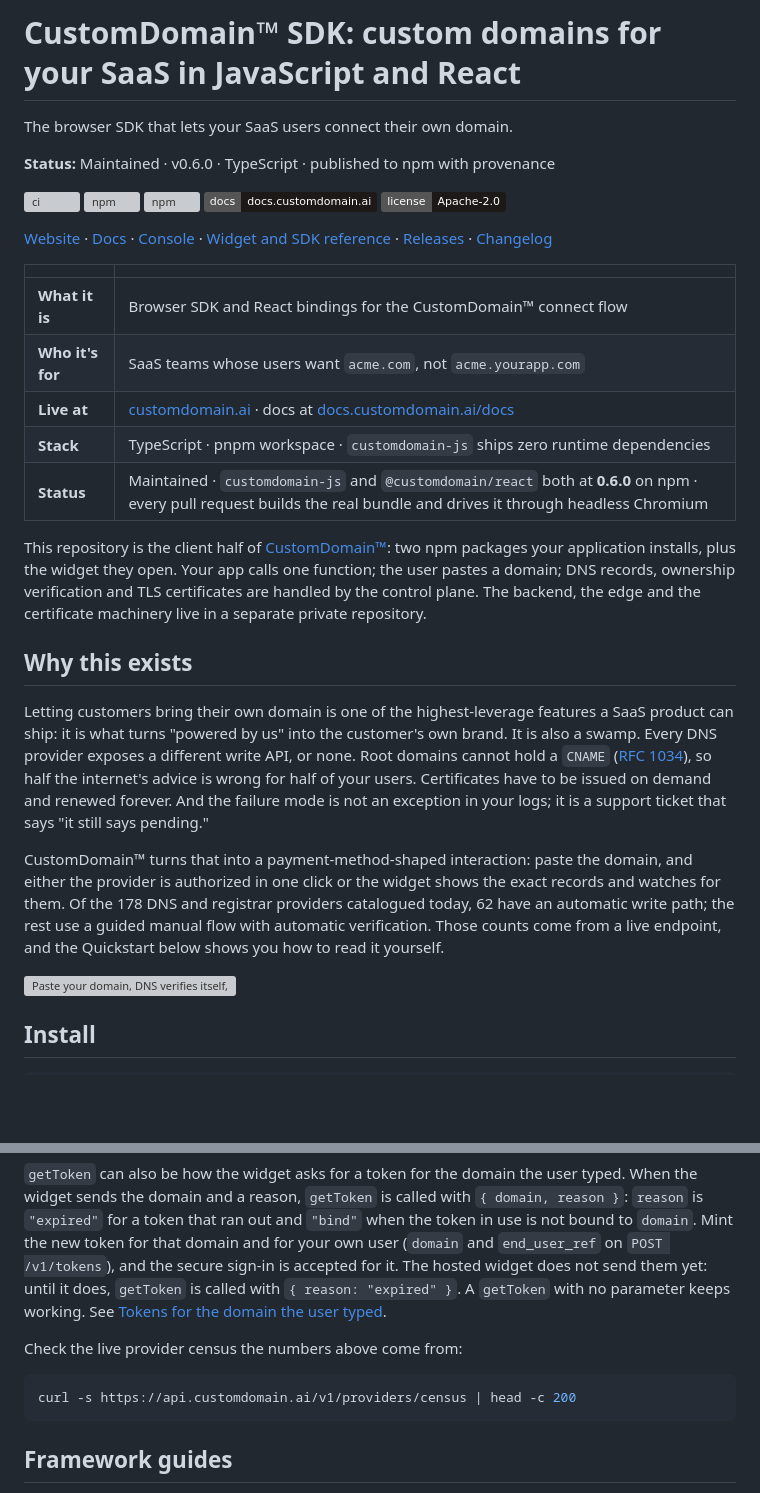
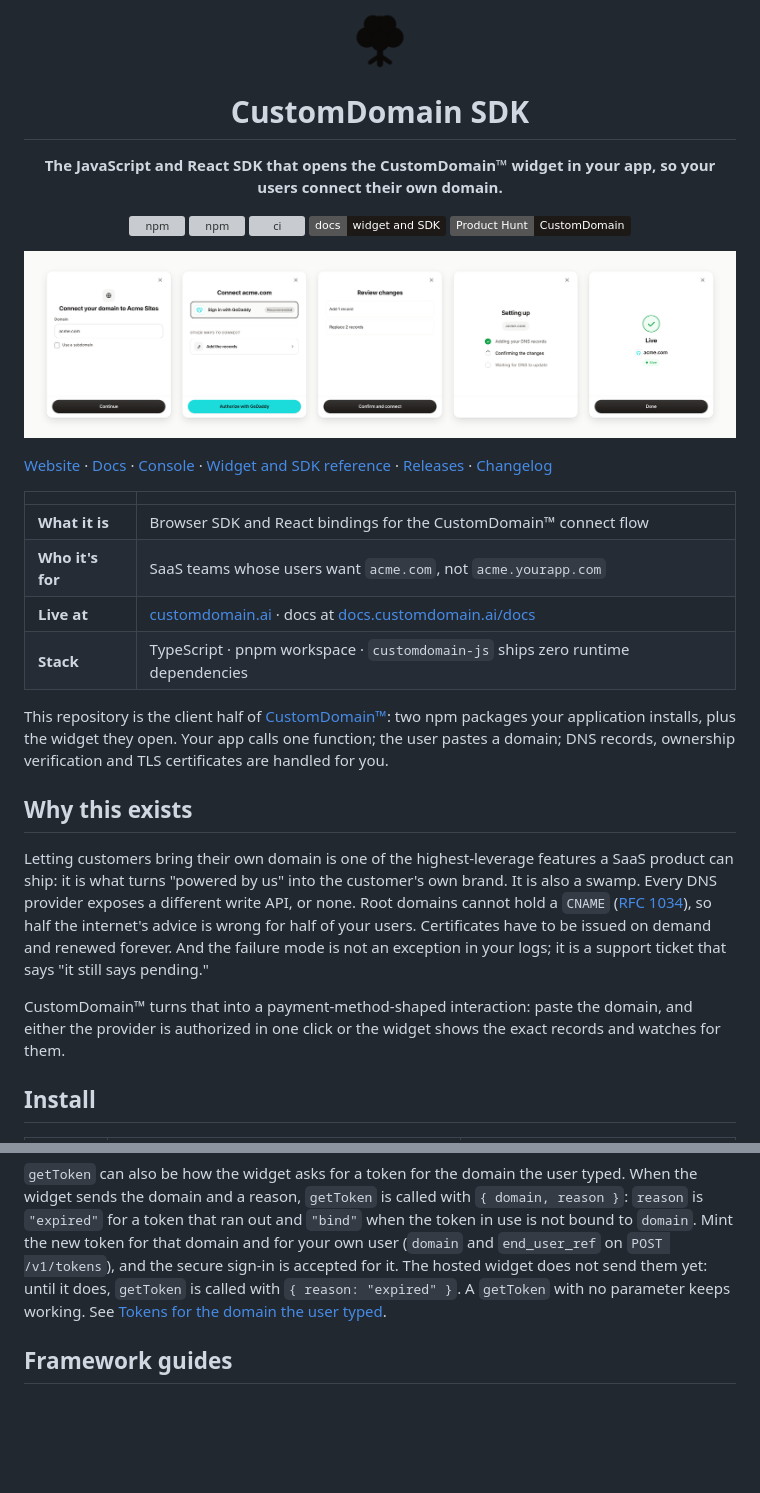
Before and after one commit to CUSTOM-DOMAIN-APP/customdomain-sdk, a Markdown page: README.md, 2 parts joined by grey strips. GitHub-like rendering; pictures changed too: .github/media/customdomain-mark.png (added), .github/media/widget-flow-light.png (added); badges without logos; blank space fills up the shorter version; grey boxes are pictures that could not be loaded.

Commit message:
README: the widget picture, a clear header, logos for names
Co-Authored-By: Claude Opus 5.5 <noreply@anthropic.com>
Claude-Session: https://claude.ai/code/session_018DpposEaQh93vzWQsbHfWz

````diff
--- a/README.md
+++ b/README.md
@@ -1,14 +1,8 @@
-# CustomDomain™ SDK: custom domains for your SaaS in JavaScript and React
-
-The browser SDK that lets your SaaS users connect their own domain.
-
-**Status:** Maintained · v0.6.0 · TypeScript · published to npm with provenance
-
-[![ci](https://img.shields.io/github/actions/workflow/status/CUSTOM-DOMAIN-APP/customdomain-sdk/ci.yml?style=flat&color=1c1917&label=ci)](https://github.com/CUSTOM-DOMAIN-APP/customdomain-sdk/actions/workflows/ci.yml)
-[![npm](https://img.shields.io/npm/v/customdomain-js?style=flat&color=1c1917&label=customdomain-js)](https://www.npmjs.com/package/customdomain-js)
-[![npm](https://img.shields.io/npm/v/@customdomain/react?style=flat&color=1c1917&label=%40customdomain%2Freact)](https://www.npmjs.com/package/@customdomain/react)
-[![docs](https://img.shields.io/badge/docs-docs.customdomain.ai-1c1917?style=flat)](https://docs.customdomain.ai/docs/widget-sdk/overview)
-[![license](https://img.shields.io/badge/license-Apache--2.0-1c1917?style=flat)](./LICENSE)
+<p align="center"><picture><source media="(prefers-color-scheme: dark)" srcset=".github/media/customdomain-mark-dark.png"><img src=".github/media/customdomain-mark.png" alt="CustomDomain" width="56"></picture></p>
+<h1 align="center">CustomDomain SDK</h1>
+<p align="center"><b>The JavaScript and React SDK that opens the CustomDomain™ widget in your app, so your users connect their own domain.</b></p>
+<p align="center"><a href="https://www.npmjs.com/package/customdomain-js"><img src="https://img.shields.io/npm/v/customdomain-js?style=flat&color=1c1917&logo=npm&logoColor=white&label=customdomain-js" alt="npm"></a> <a href="https://www.npmjs.com/package/@customdomain/react"><img src="https://img.shields.io/npm/v/@customdomain/react?style=flat&color=1c1917&logo=react&logoColor=white&label=%40customdomain%2Freact" alt="npm"></a> <a href="https://github.com/CUSTOM-DOMAIN-APP/customdomain-sdk/actions/workflows/ci.yml"><img src="https://img.shields.io/github/actions/workflow/status/CUSTOM-DOMAIN-APP/customdomain-sdk/ci.yml?style=flat&color=1c1917&logo=githubactions&logoColor=white&label=ci" alt="ci"></a> <a href="https://docs.customdomain.ai/docs/widget-sdk/overview"><img src="https://img.shields.io/badge/docs-widget%20and%20SDK-1c1917?style=flat" alt="docs"></a> <a href="https://www.producthunt.com/products/custom-domain"><img src="https://img.shields.io/badge/Product%20Hunt-CustomDomain-1c1917?style=flat&logo=producthunt&logoColor=white" alt="Product Hunt"></a></p>
+<p align="center"><picture><source media="(prefers-color-scheme: dark)" srcset=".github/media/widget-flow-dark.png"><img src=".github/media/widget-flow-light.png" alt="The CustomDomain widget: your user types their domain, signs in at their provider, and it goes live" width="860"></picture></p>
 
 [Website](https://customdomain.ai) · [Docs](https://docs.customdomain.ai/docs) · [Console](https://app.customdomain.ai) · [Widget and SDK reference](https://docs.customdomain.ai/docs/widget-sdk/reference) · [Releases](https://github.com/CUSTOM-DOMAIN-APP/customdomain-sdk/releases) · [Changelog](./CHANGELOG.md)
 
@@ -18,12 +12,10 @@ The browser SDK that lets your SaaS users connect their own domain.
 | **Who it's for** | SaaS teams whose users want `acme.com`, not `acme.yourapp.com` |
 | **Live at** | [customdomain.ai](https://customdomain.ai) · docs at [docs.customdomain.ai/docs](https://docs.customdomain.ai/docs) |
 | **Stack** | TypeScript · pnpm workspace · `customdomain-js` ships zero runtime dependencies |
-| **Status** | Maintained · `customdomain-js` and `@customdomain/react` both at **0.6.0** on npm · every pull request builds the real bundle and drives it through headless Chromium |
 
 This repository is the client half of [CustomDomain™](https://customdomain.ai): two npm packages
 your application installs, plus the widget they open. Your app calls one function; the user pastes
-a domain; DNS records, ownership verification and TLS certificates are handled by the control
-plane. The backend, the edge and the certificate machinery live in a separate private repository.
+a domain; DNS records, ownership verification and TLS certificates are handled for you.
 
 ## Why this exists
 
@@ -37,11 +29,7 @@ the failure mode is not an exception in your logs; it is a support ticket that s
 
 CustomDomain™ turns that into a payment-method-shaped interaction: paste the domain, and either
 the provider is authorized in one click or the widget shows the exact records and watches for
-them. Of the 178 DNS and registrar providers catalogued today, 62 have an automatic write path;
-the rest use a guided manual flow with automatic verification. Those counts come from a live
-endpoint, and the Quickstart below shows you how to read it yourself.
-
-![Paste your domain, DNS verifies itself, live with TLS: the three-step connect flow](docs/assets/hero-light.svg)
+them.
 
 ## Install
 
@@ -80,12 +68,6 @@ the secure sign-in is accepted for it. The hosted widget does not send them yet:
 `getToken` is called with `{ reason: "expired" }`. A `getToken` with no parameter keeps working. See
 [Tokens for the domain the user typed](packages/sdk/README.md#tokens-for-the-domain-the-user-typed).
 
-Check the live provider census the numbers above come from:
-
-```sh
-curl -s https://api.customdomain.ai/v1/providers/census | head -c 200
-```
-
 ## Framework guides
 
 Every guide below has the same two halves. Your server holds the API key and mints a widget token that lasts
````
Also changed, not shown: other parts of README.md (+7 -7 lines), .github/media/customdomain-mark-dark.png (added), .github/media/widget-flow-dark.png (added).
